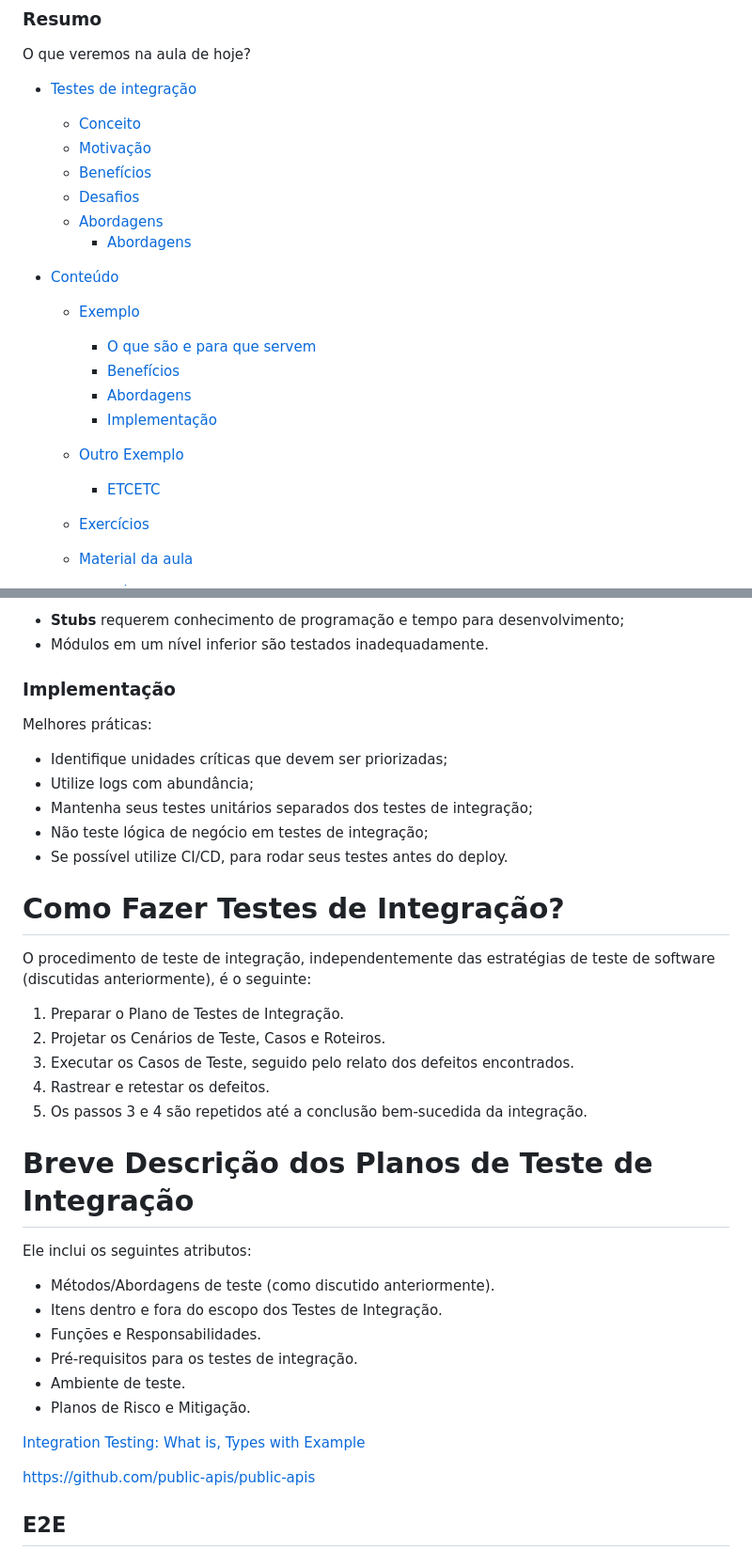
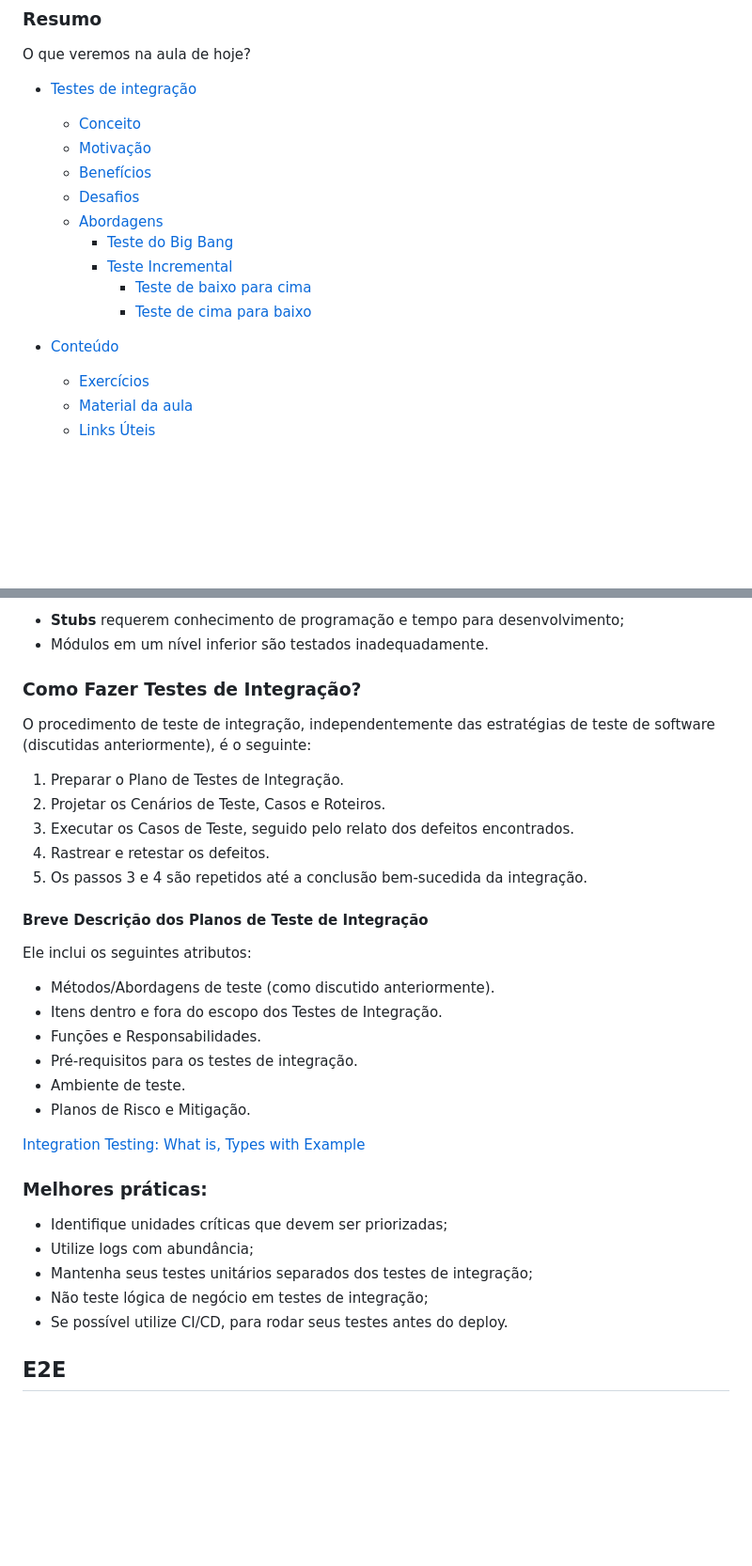
Before and after one commit to veronicaparanhos/on28-ijs-piramide-testes, a Markdown page: README.md, 2 parts joined by grey strips. Shown: that part at 94% size. GitHub-like rendering; blank space fills up the shorter version.

```diff
--- a/README.md
+++ b/README.md
@@ -30,18 +30,12 @@ O que veremos na aula de hoje?
     - [Benefícios](#benefícios)
     - [Desafios](#desafios)
     - [Abordagens](#abordagens)
-      - [Abordagens](#abordagens)
+      - [Teste do Big Bang](#teste-do-big-bang)
+      - [Teste Incremental](#teste-incremental)
+        - [Teste de baixo para cima](#teste-de-integração-de-baixo-para-cima)
+        - [Teste de cima para baixo](#teste-de-cima-para-baixo-top-down)
 
 - [Conteúdo](#conteúdo)
-
-  - [Exemplo](#exemplo)
-    - [O que são e para que servem ](#o-que-são-e-para-que-servem)
-    - [Benefícios](#benefícios)
-    - [Abordagens](#abordagens)
-    - [Implementação](#implementação)
-
-  - [Outro Exemplo](#outro-exemplo)
-    - [ETCETC](#etcetc)
 
   - [Exercícios](#exercícios)
   - [Material da aula](#material-da-aula)
@@ -153,17 +147,7 @@ Nessa abordagem, os módulos individuais são combinados a partir do nível supe
 - **Stubs** requerem conhecimento de programação e tempo para desenvolvimento;
 - Módulos em um nível inferior são testados inadequadamente.
 
-### Implementação
-
-Melhores práticas:
-
-- Identifique unidades críticas que devem ser priorizadas;
-- Utilize logs com abundância;
-- Mantenha seus testes unitários separados dos testes de integração;
-- Não teste lógica de negócio em testes de integração;
-- Se possível utilize CI/CD, para rodar seus testes antes do deploy.
-
-# **Como Fazer Testes de Integração?**
+### Como Fazer Testes de Integração?
 
 O procedimento de teste de integração, independentemente das estratégias de teste de software (discutidas anteriormente), é o seguinte:
 
@@ -173,7 +157,7 @@ O procedimento de teste de integração, independentemente das estratégias de t
 4. Rastrear e retestar os defeitos.
 5. Os passos 3 e 4 são repetidos até a conclusão bem-sucedida da integração.
 
-# **Breve Descrição dos Planos de Teste de Integração**
+#### Breve Descrição dos Planos de Teste de Integração
 
 Ele inclui os seguintes atributos:
 
@@ -186,7 +170,14 @@ Ele inclui os seguintes atributos:
 
 [Integration Testing: What is, Types with Example](https://www.guru99.com/integration-testing.html)
 
-https://github.com/public-apis/public-apis
+
+### Melhores práticas:
+
+- Identifique unidades críticas que devem ser priorizadas;
+- Utilize logs com abundância;
+- Mantenha seus testes unitários separados dos testes de integração;
+- Não teste lógica de negócio em testes de integração;
+- Se possível utilize CI/CD, para rodar seus testes antes do deploy.
 
 ## E2E
 
```
